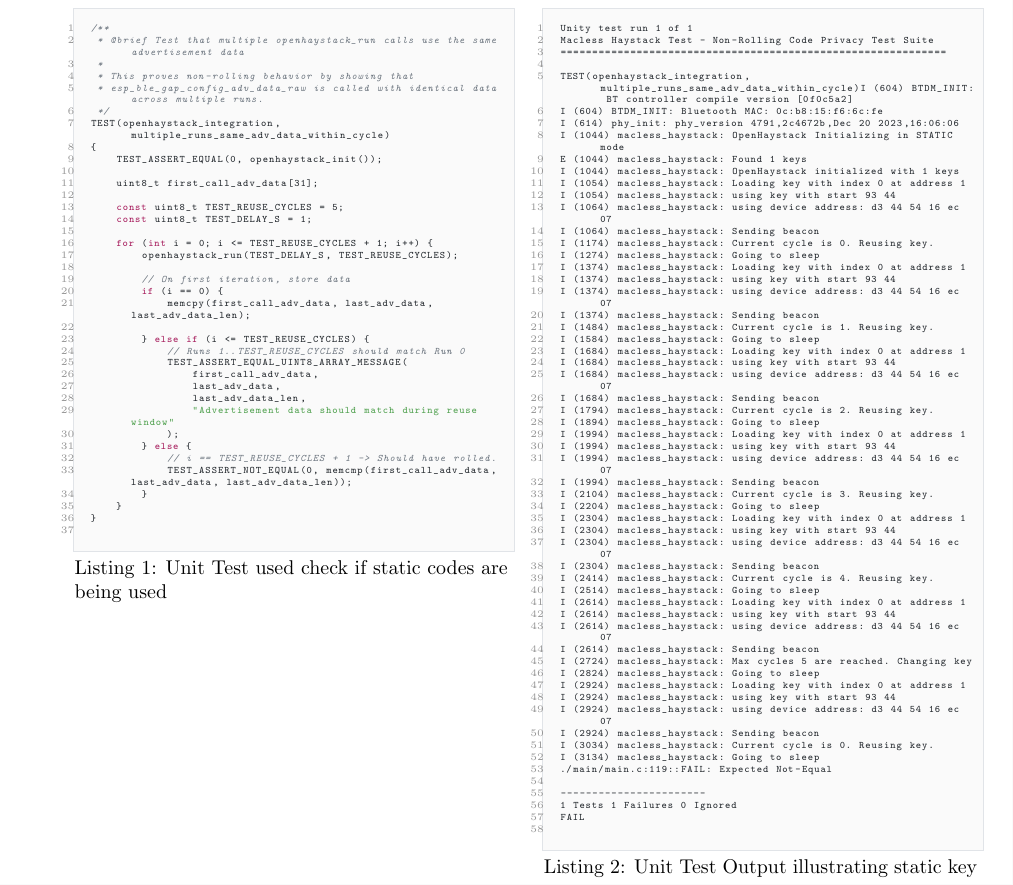
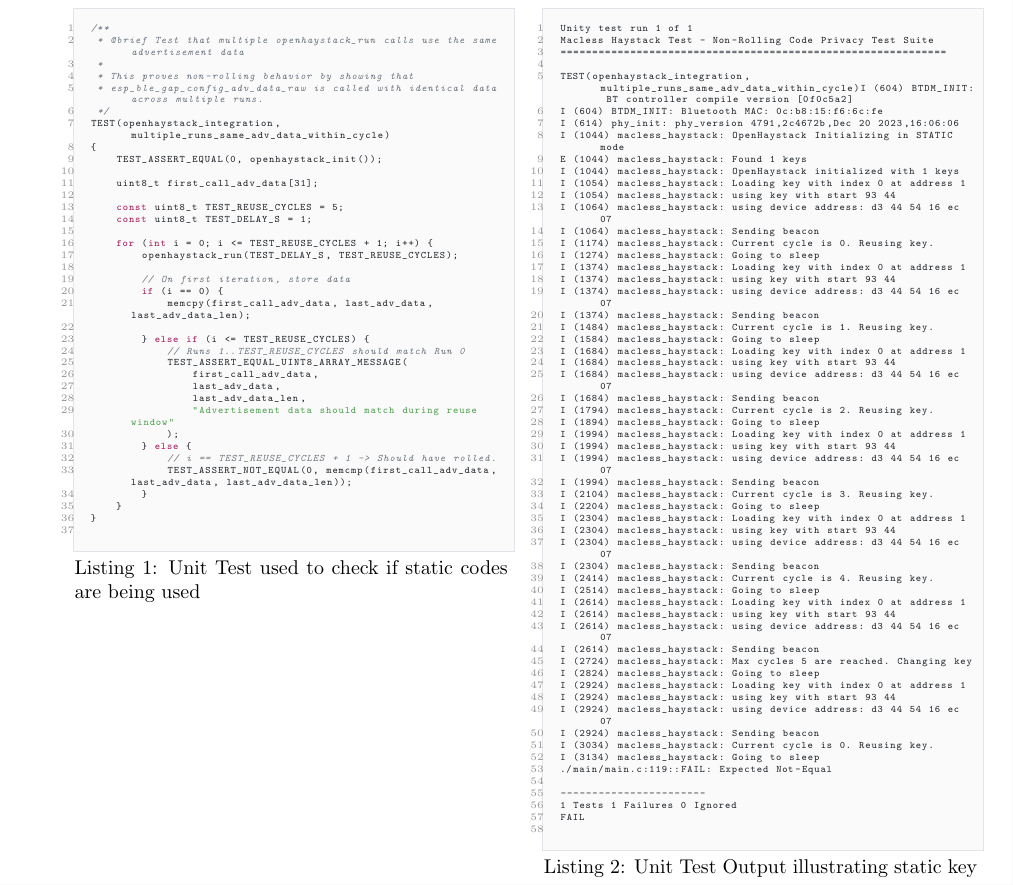
Before and after one commit to lilidebruyn/privacy-and-big-data-report, a LaTeX document (Report [Latex]/macless-haystack.tex): part of page 10 of 15, cut so that both start at the same text. Compiled offline with pdfLaTeX.

Commit message:
very small text change

```diff
--- a/Report [Latex]/macless-haystack.tex
+++ b/Report [Latex]/macless-haystack.tex
@@ -274,7 +274,7 @@ In the current setup, each tracker continuously broadcasts a beacon containing t
     \item \textbf{unit test:} A dedicated testing environment and test suite were developed to evaluate and validate privacy-related behaviors in the tracker firmware, which had not previously undergone testing. To determine if static keys are being utilized, the \texttt{run\_openhaystack} function is called repeatedly while a shim replaces the Bluetooth advertising routine, enabling direct inspection of the broadcast payloads. Static codes are detected if multiple calls to \texttt{run\_openhaystack} trigger the BLE controller with identical payloads.\footnote{The firmware supports the use of multiple static keys; however, it was tested in a configuration where only a single key was loaded.}
 
     \begin{minipage}[t]{0.48\linewidth}
-    \begin{lstlisting}[style=cstyle, language=C, caption={Unit Test used check if static codes are being used}, basicstyle=\ttfamily\tiny\color{codetext}]
+    \begin{lstlisting}[style=cstyle, language=C, caption={Unit Test used to check if static codes are being used}, basicstyle=\ttfamily\tiny\color{codetext}]
 /**
  * @brief Test that multiple openhaystack_run calls use the same advertisement data
  *
```
Also changed, not shown: 1 other file.
